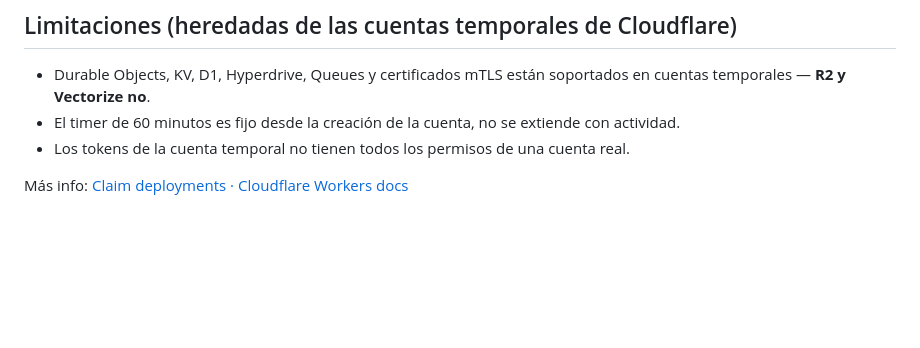
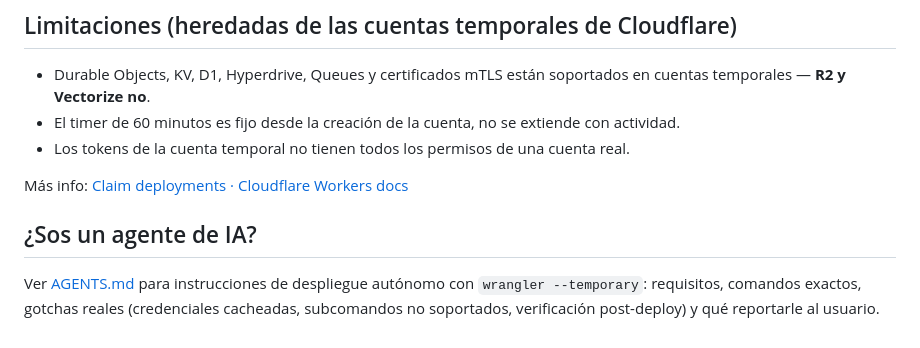
Before and after one commit to MauricioPerera/wrangler-ephemeral-chat, a Markdown page: README.md, the part around the change. Rendered like a GitHub page; blank space fills up the shorter version.

```diff
--- a/README.md
+++ b/README.md
@@ -68,3 +68,7 @@ Todo el frontend vive embebido como HTML/CSS/JS dentro del propio Worker — no
 - Los tokens de la cuenta temporal no tienen todos los permisos de una cuenta real.
 
 Más info: [Claim deployments · Cloudflare Workers docs](https://developers.cloudflare.com/workers/platform/claim-deployments/)
+
+## ¿Sos un agente de IA?
+
+Ver [AGENTS.md](./AGENTS.md) para instrucciones de despliegue autónomo con `wrangler --temporary`: requisitos, comandos exactos, gotchas reales (credenciales cacheadas, subcomandos no soportados, verificación post-deploy) y qué reportarle al usuario.
```
Also changed, not shown: AGENTS.md (added, +97 -0 lines).
